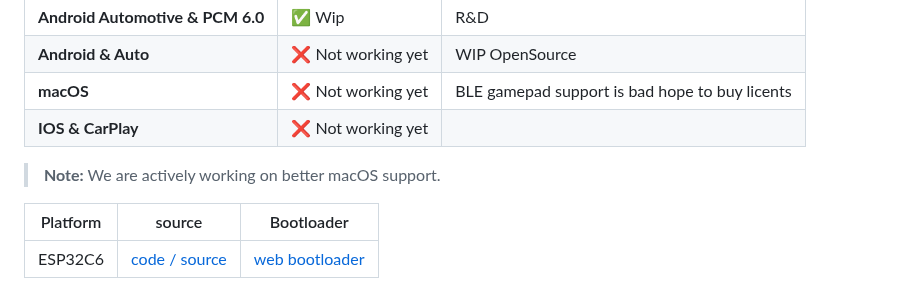
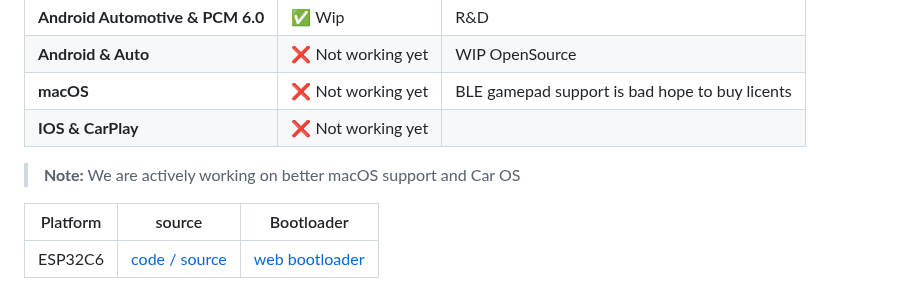
Before and after one commit to Control-C/PMSG, a Markdown page: HeadJoy/readme.md, the part around the change. Drawn GitHub-style.

```diff
--- a/HeadJoy/readme.md
+++ b/HeadJoy/readme.md
@@ -29,7 +29,7 @@
 | **macOS**    | ❌ Not working yet | BLE gamepad support is bad hope to buy licents |
 | **IOS & CarPlay**    | ❌ Not working yet |  |
 
-> **Note:** We are actively working on better macOS support.
+> **Note:** We are actively working on better macOS support and Car OS
 
 | Platform     | source             | Bootloader        |
 |--------------|------------------|---------------------|
```
